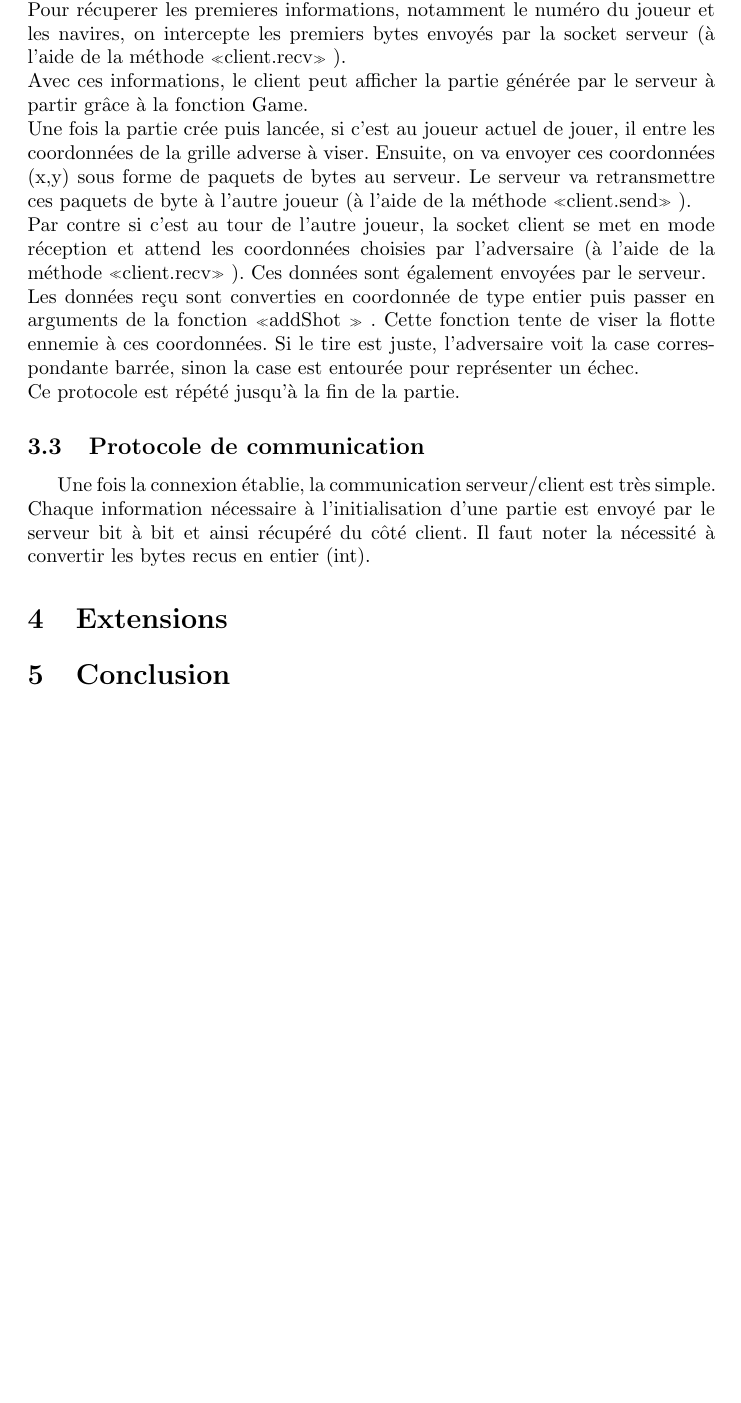
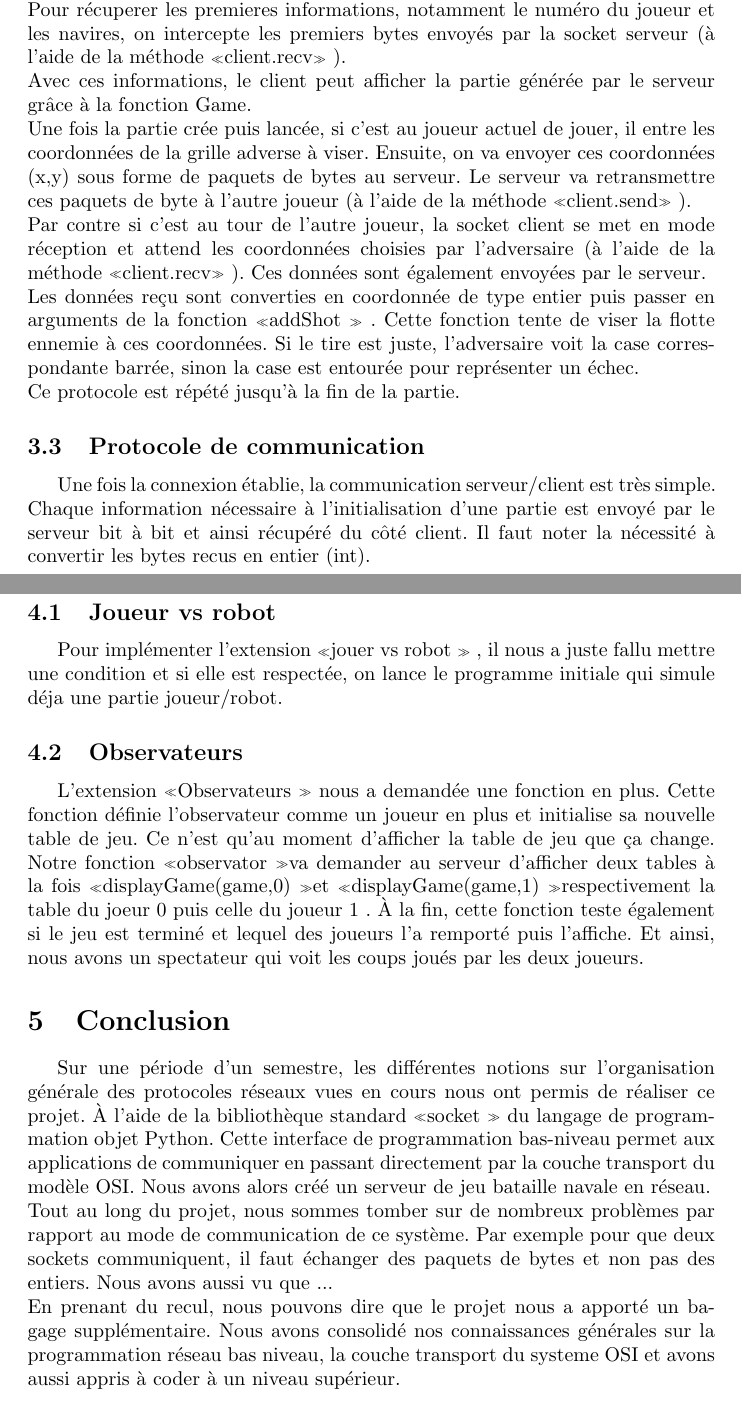
Before and after one commit to emmanoe/bntmd2, a LaTeX document (Bataille_Navale/rapport/rapport.tex): part of page 5 of 5 before the commit and two parts of pages 5 and 6 of 6 after it, the two joined at a grey line, cut so that both start at the same text, the shorter picture padded with empty space. Compiled offline with pdfLaTeX.

Commit message:
rendu final 1

```diff
--- a/Bataille_Navale/rapport/rapport.tex
+++ b/Bataille_Navale/rapport/rapport.tex
@@ -52,7 +52,7 @@ On est parti du code source fourni par nos enseignants. Ce code nous permettait
 	Pour que le client se connecte au serveur, il nous faut le nom de l'h\^ote et le num\'ero de port.
 	\newline Ensuite, on va cr\'eer une socket (client) de type ipv6 qui va nous permettre d'ouvrir une connexion avec une machine locale et d'\'echanger des informations (\`a l'aide de la m\'ethode  \guillemotleft .bind\guillemotright\ ).
 	\newline Pour r\'ecuperer les premieres informations, notamment le num\'ero du joueur et les navires, on intercepte les premiers bytes envoy\'es par la socket serveur (\`a l'aide de la m\'ethode \guillemotleft client.recv\guillemotright\ ).
-	\newline Avec ces informations, le client peut afficher la partie g\'en\'er\'ee par le serveur \`a partir gr\^ace \`a la fonction Game.
+	\newline Avec ces informations, le client peut afficher la partie g\'en\'er\'ee par le serveur gr\^ace \`a la fonction Game.
 	\newline Une fois la partie cr\'ee puis lanc\'ee, si c'est au joueur actuel de jouer, il entre les coordonn\'ees de la grille adverse \`a viser. Ensuite, on va envoyer ces coordonn\'ees (x,y) sous forme de paquets de bytes au serveur. Le serveur va retransmettre ces paquets de byte \`a l'autre joueur (\`a l'aide de la m\'ethode \guillemotleft client.send\guillemotright\ ).
 	\newline Par contre si c'est au tour de l'autre joueur, la socket client se met en mode r\'eception et attend les coordonn\'ees choisies par l'adversaire (\`a l'aide de la m\'ethode \guillemotleft client.recv\guillemotright\ ). Ces donn\'ees sont \'egalement envoy\'ees par le serveur.
 	\newline Les donn\'ees re\c cu sont converties en coordonn\'ee de type entier puis passer en arguments de la fonction \guillemotleft addShot \guillemotright\ . Cette fonction tente de viser la flotte ennemie \`a ces coordonn\'ees. Si le tire est juste, l'adversaire voit la case correspondante barr\'ee, sinon la case est entour\'ee pour repr\'esenter un \'echec.
@@ -62,9 +62,18 @@ On est parti du code source fourni par nos enseignants. Ce code nous permettait
 	Une fois la connexion \'etablie, la communication serveur/client est tr\`es simple.
 	Chaque information n\'ecessaire \`a l'initialisation d'une partie est envoy\'e par le serveur bit \`a bit et ainsi r\'ecup\'er\'e du c\^ot\'e client.
 	Il faut noter la n\'ecessit\'e \`a convertir les bytes recus en entier (int).
+\newpage
+\section{Extensions}
+	\subsection{Joueur vs robot}
+	Pour impl\'ementer l\textquoteright extension \guillemotleft jouer vs robot \guillemotright \ , il nous a juste fallu mettre une condition et si elle est respect\'ee, on lance le programme initiale qui simule d\'eja une partie joueur/robot.
 
-\section{Extensions}
+	\subsection{Observateurs}
+	L'extension \guillemotleft Observateurs \guillemotright \ nous a demand\'ee une fonction en plus. Cette fonction d\'efinie l'observateur comme un joueur en plus et initialise sa nouvelle table de jeu. Ce n'est qu'au moment d'afficher la table de jeu que \c ca change. Notre fonction \guillemotleft observator \guillemotright va demander au serveur d'afficher deux tables \`a la fois \guillemotleft displayGame(game,0) \guillemotright et \guillemotleft displayGame(game,1) \guillemotright respectivement la table du joeur 0 puis celle du joueur 1 . \`A la fin, cette fonction teste \'egalement si le jeu est termin\'e et lequel des joueurs l'a remport\'e puis l'affiche. Et ainsi, nous avons un spectateur qui voit les coups jou\'es par les deux joueurs.
+
 
 \section{Conclusion}
+Sur une p\'eriode d'un semestre, les diff\'erentes notions sur l'organisation g\'en\'erale des protocoles r\'eseaux vues en cours nous ont permis de r\'ealiser ce projet. \`A l'aide de la biblioth\`eque standard \guillemotleft socket \guillemotright \ du langage de programmation objet Python. Cette interface de programmation bas-niveau permet aux applications de communiquer en passant directement par la couche transport du mod\`ele OSI. Nous avons alors cr\'e\'e un serveur de jeu bataille navale en r\'eseau.
+\newline Tout au long du projet, nous sommes tomber sur de nombreux probl\`emes par rapport au mode de communication de ce syst\`eme. Par exemple pour que deux sockets communiquent, il faut \'echanger des paquets de bytes et non pas des entiers. Nous avons aussi vu que ...
+\newline En prenant du recul, nous pouvons dire que le projet nous a apport\'e un bagage suppl\'ementaire. Nous avons consolid\'e nos connaissances g\'en\'erales sur la programmation r\'eseau bas niveau, la couche transport du systeme OSI et avons aussi appris \`a coder \`a un niveau sup\'erieur.
 
 \end{document}
```
Also changed, not shown: Bataille_Navale/rapport/rapport.pdf, 4 other files.
